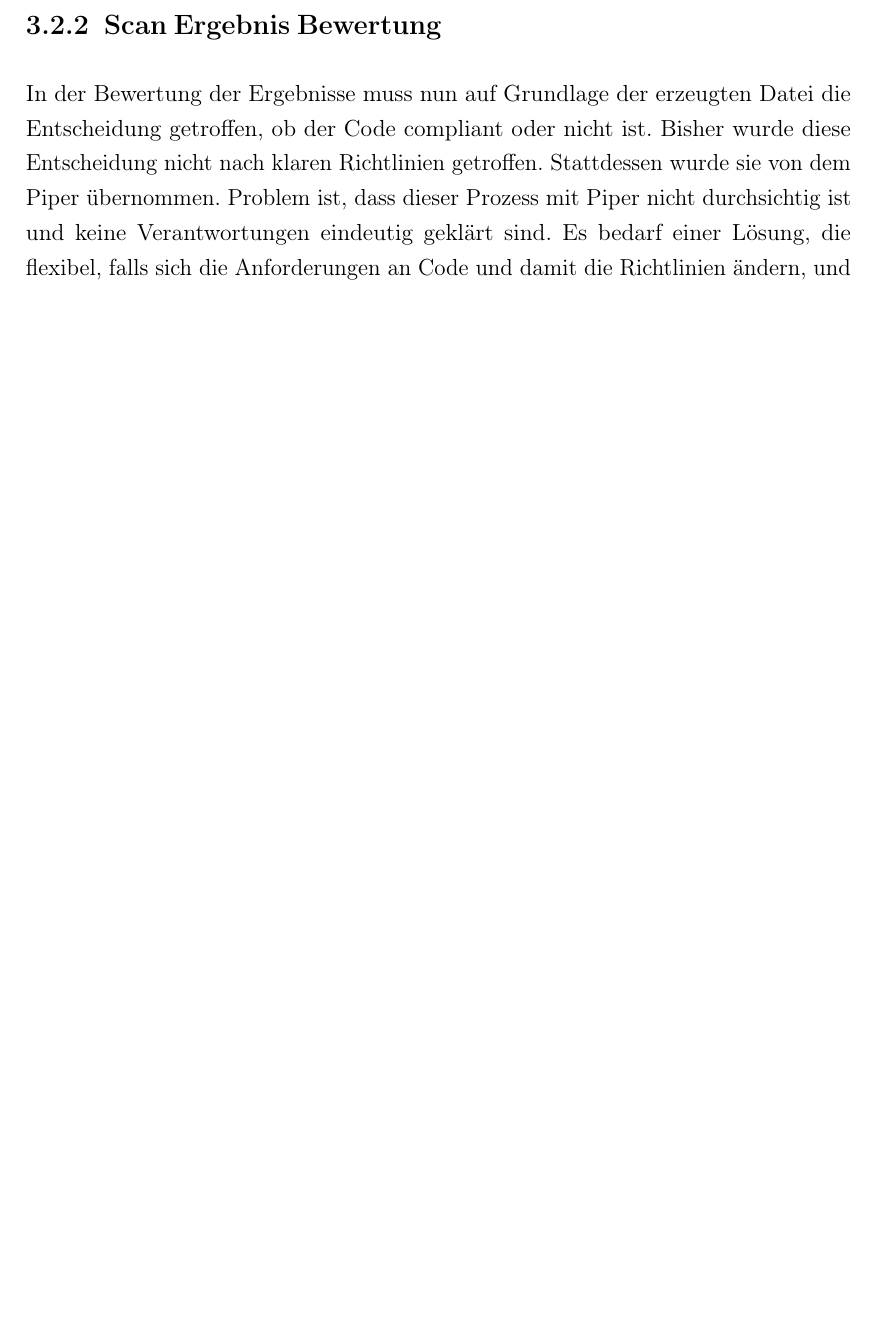
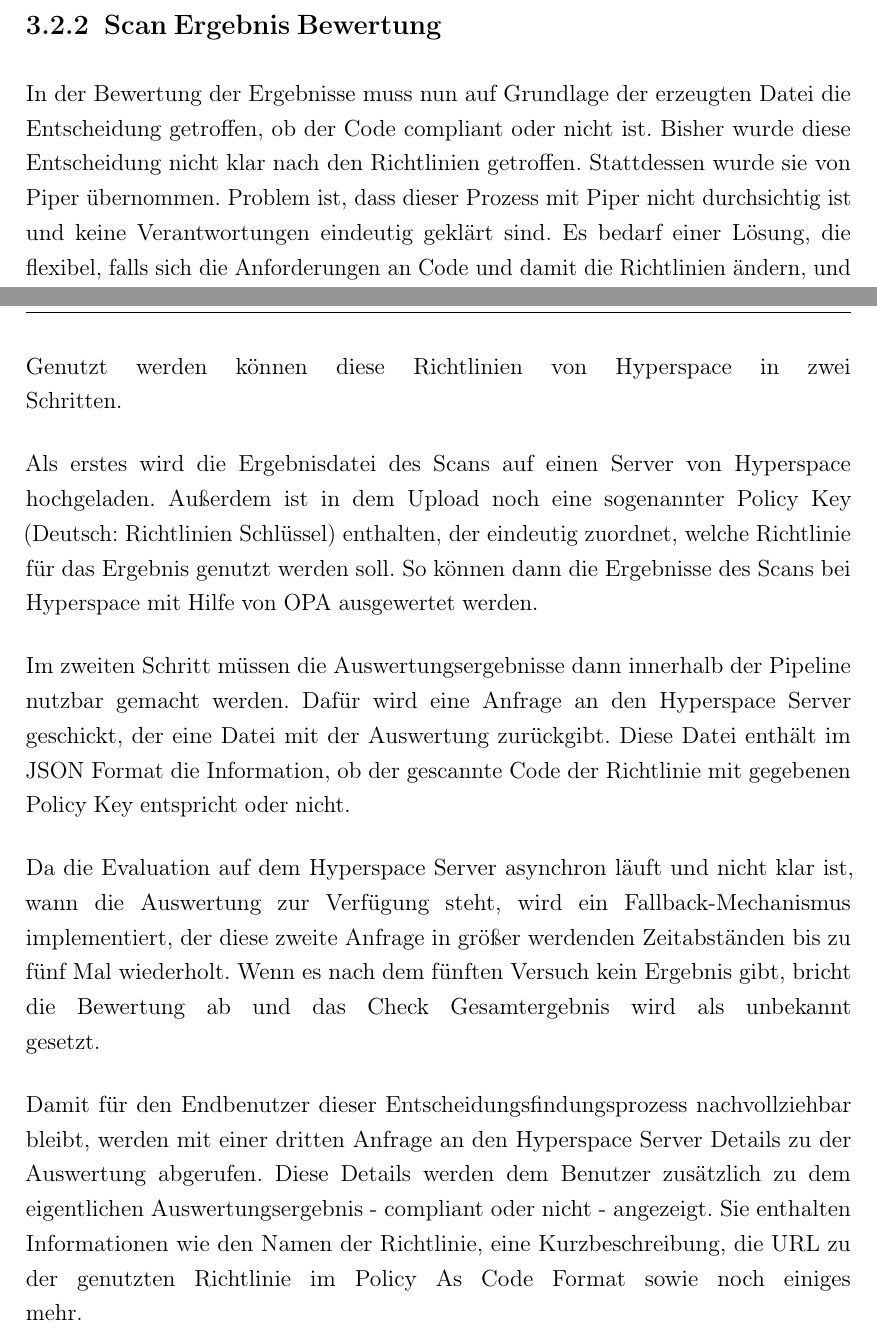
Before and after one commit to Justinus22/ptb1, a LaTeX thesis (main.tex, which reads subsection/scan_bewertung.tex): part of page 14 of 18 before the commit and two parts of pages 14 and 15 of 19 after it, the two joined at a grey line, cut so that both start at the same text, the shorter picture padded with empty space. The pictures show the PDF file main.pdf that the author committed with the source.

Commit message:
update scan_bewertung

```diff
--- a/subsection/scan_bewertung.tex
+++ b/subsection/scan_bewertung.tex
@@ -2,8 +2,8 @@
 \begin{document}
 
 In der Bewertung der Ergebnisse muss nun auf Grundlage der erzeugten Datei die Entscheidung getroffen, ob der Code compliant oder nicht ist.
-Bisher wurde diese Entscheidung nicht nach klaren Richtlinien getroffen.
-Stattdessen wurde sie von dem Piper übernommen.
+Bisher wurde diese Entscheidung nicht klar nach den Richtlinien getroffen.
+Stattdessen wurde sie von Piper übernommen.
 Problem ist, dass dieser Prozess mit Piper nicht durchsichtig ist und keine Verantwortungen eindeutig geklärt sind.
 Es bedarf einer Lösung, die flexibel, falls sich die Anforderungen an Code und damit die Richtlinien ändern, und nachvollziehbar, sodass immer klar ist auf welcher Grundlage die Entscheidung getroffen wurde, ist.
 
@@ -23,4 +23,23 @@ Die verwendete Rego Programmiersprache ist außerdem dafür optimiert Richtlinie
 Damit is der \gls{OPA} mit Rego für die genannten Anforderungen geeignet.
 \cite{Rego}
 
+Genutzt werden können diese Richtlinien von Hyperspace in zwei Schritten.
+
+Als erstes wird die Ergebnisdatei des Scans auf einen Server von Hyperspace hochgeladen.
+Außerdem ist in dem Upload noch eine sogenannter Policy Key (Deutsch: Richtlinien Schlüssel) enthalten, der eindeutig zuordnet, welche Richtlinie für das Ergebnis genutzt werden soll.
+So können dann die Ergebnisse des Scans bei Hyperspace mit Hilfe von \gls{OPA} ausgewertet werden.
+
+Im zweiten Schritt müssen die Auswertungsergebnisse dann innerhalb der \gls{glos:pipeline} nutzbar gemacht werden.
+Dafür wird eine Anfrage an den Hyperspace Server geschickt, der eine Datei mit der Auswertung zurückgibt.
+Diese Datei enthält im \gls{glos:JSON} Format die Information, ob der gescannte Code der Richtlinie mit gegebenen Policy Key entspricht oder nicht.
+
+Da die Evaluation auf dem Hyperspace Server asynchron läuft und nicht klar ist, wann die Auswertung zur Verfügung steht, wird ein Fallback-Mechanismus implementiert, der diese zweite Anfrage in größer werdenden Zeitabständen bis zu fünf Mal wiederholt.
+Wenn es nach dem fünften Versuch kein Ergebnis gibt, bricht die Bewertung ab und das Check Gesamtergebnis wird als unbekannt gesetzt.
+
+Damit für den Endbenutzer dieser Entscheidungsfindungsprozess nachvollziehbar bleibt, werden mit einer dritten Anfrage an den Hyperspace Server Details zu der Auswertung abgerufen.
+Diese Details werden dem Benutzer zusätzlich zu dem eigentlichen Auswertungsergebnis - compliant oder nicht - angezeigt.
+Sie enthalten Informationen wie den Namen der Richtlinie, eine Kurzbeschreibung, die URL zu der genutzten Richtlinie im \gls{glos:PolicyAsCode} Format sowie noch einiges mehr.
+
+
+
 \end{document}
```
Also changed, not shown: main.pdf, 1 other file.
